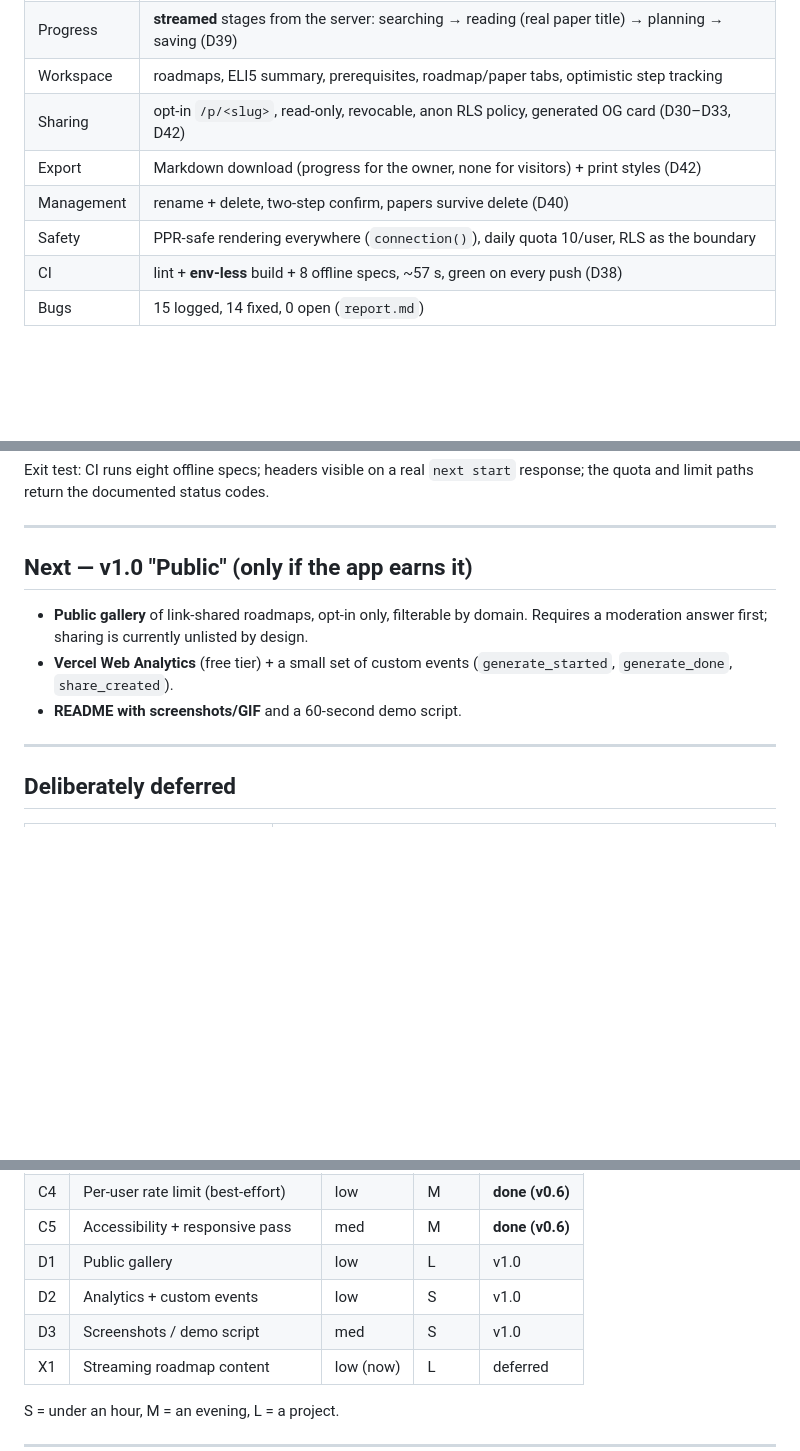
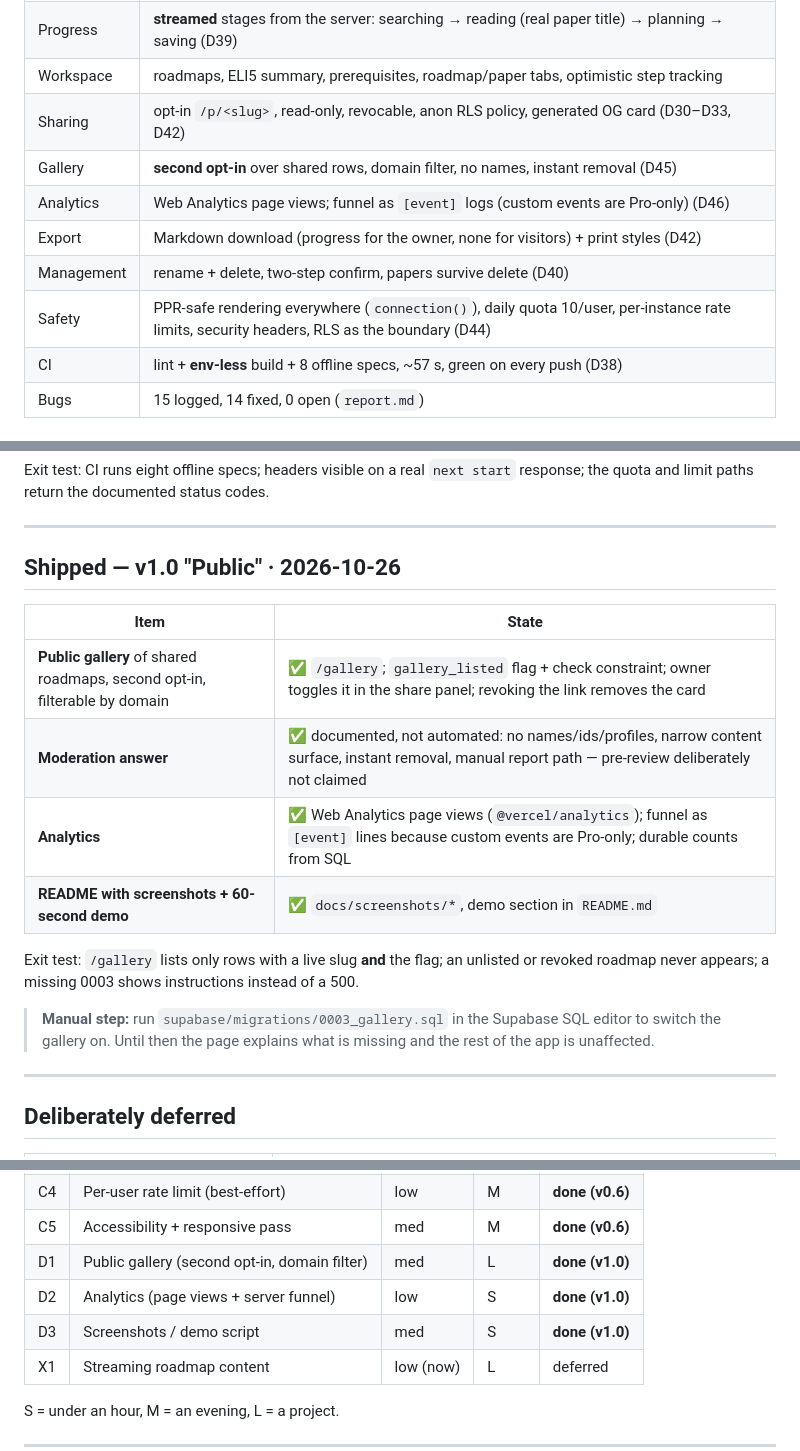
Before and after one commit to AkshatJski/synapse, a Markdown page: ROADMAP.md, 3 parts joined by grey strips. GitHub-like rendering; blank space fills up the shorter version.

```diff
--- a/ROADMAP.md
+++ b/ROADMAP.md
@@ -20,9 +20,11 @@ local. Anything marked ✅ is verified in production, not "works on my machine".
 | Progress | **streamed** stages from the server: searching → reading (real paper title) → planning → saving (D39) |
 | Workspace | roadmaps, ELI5 summary, prerequisites, roadmap/paper tabs, optimistic step tracking |
 | Sharing | opt-in `/p/<slug>`, read-only, revocable, anon RLS policy, generated OG card (D30–D33, D42) |
+| Gallery | **second opt-in** over shared rows, domain filter, no names, instant removal (D45) |
+| Analytics | Web Analytics page views; funnel as `[event]` logs (custom events are Pro-only) (D46) |
 | Export | Markdown download (progress for the owner, none for visitors) + print styles (D42) |
 | Management | rename + delete, two-step confirm, papers survive delete (D40) |
-| Safety | PPR-safe rendering everywhere (`connection()`), daily quota 10/user, RLS as the boundary |
+| Safety | PPR-safe rendering everywhere (`connection()`), daily quota 10/user, per-instance rate limits, security headers, RLS as the boundary (D44) |
 | CI | lint + **env-less** build + 8 offline specs, ~57 s, green on every push (D38) |
 | Bugs | 15 logged, 14 fixed, 0 open (`report.md`) |
 
@@ -112,13 +114,22 @@ response; the quota and limit paths return the documented status codes.
 
 ---
 
-## Next — v1.0 "Public" (only if the app earns it)
+## Shipped — v1.0 "Public" · 2026-10-26
 
-- **Public gallery** of link-shared roadmaps, opt-in only, filterable by domain.
-  Requires a moderation answer first; sharing is currently unlisted by design.
-- **Vercel Web Analytics** (free tier) + a small set of custom events
-  (`generate_started`, `generate_done`, `share_created`).
-- **README with screenshots/GIF** and a 60-second demo script.
+| Item | State |
+|---|---|
+| **Public gallery** of shared roadmaps, second opt-in, filterable by domain | ✅ `/gallery`; `gallery_listed` flag + check constraint; owner toggles it in the share panel; revoking the link removes the card |
+| **Moderation answer** | ✅ documented, not automated: no names/ids/profiles, narrow content surface, instant removal, manual report path — pre-review deliberately not claimed |
+| **Analytics** | ✅ Web Analytics page views (`@vercel/analytics`); funnel as `[event]` lines because custom events are Pro-only; durable counts from SQL |
+| **README with screenshots + 60-second demo** | ✅ `docs/screenshots/*`, demo section in `README.md` |
+
+Exit test: `/gallery` lists only rows with a live slug **and** the flag; an
+unlisted or revoked roadmap never appears; a missing 0003 shows instructions
+instead of a 500.
+
+> **Manual step:** run `supabase/migrations/0003_gallery.sql` in the Supabase SQL
+> editor to switch the gallery on. Until then the page explains what is missing
+> and the rest of the app is unaffected.
 
 ---
 
@@ -149,9 +160,9 @@ response; the quota and limit paths return the documented status codes.
 | C3 | Security headers / CSP | low | S | **done (v0.6)** |
 | C4 | Per-user rate limit (best-effort) | low | M | **done (v0.6)** |
 | C5 | Accessibility + responsive pass | med | M | **done (v0.6)** |
-| D1 | Public gallery | low | L | v1.0 |
-| D2 | Analytics + custom events | low | S | v1.0 |
-| D3 | Screenshots / demo script | med | S | v1.0 |
+| D1 | Public gallery (second opt-in, domain filter) | med | L | **done (v1.0)** |
+| D2 | Analytics (page views + server funnel) | low | S | **done (v1.0)** |
+| D3 | Screenshots / demo script | med | S | **done (v1.0)** |
 | X1 | Streaming roadmap content | low (now) | L | deferred |
 
 S = under an hour, M = an evening, L = a project.
```
Also changed, not shown: README.md (+37 -1 lines), docs/screenshots/landing.png (added), docs/screenshots/login.png (added), docs/screenshots/share-card.png (added), 14 other files.
